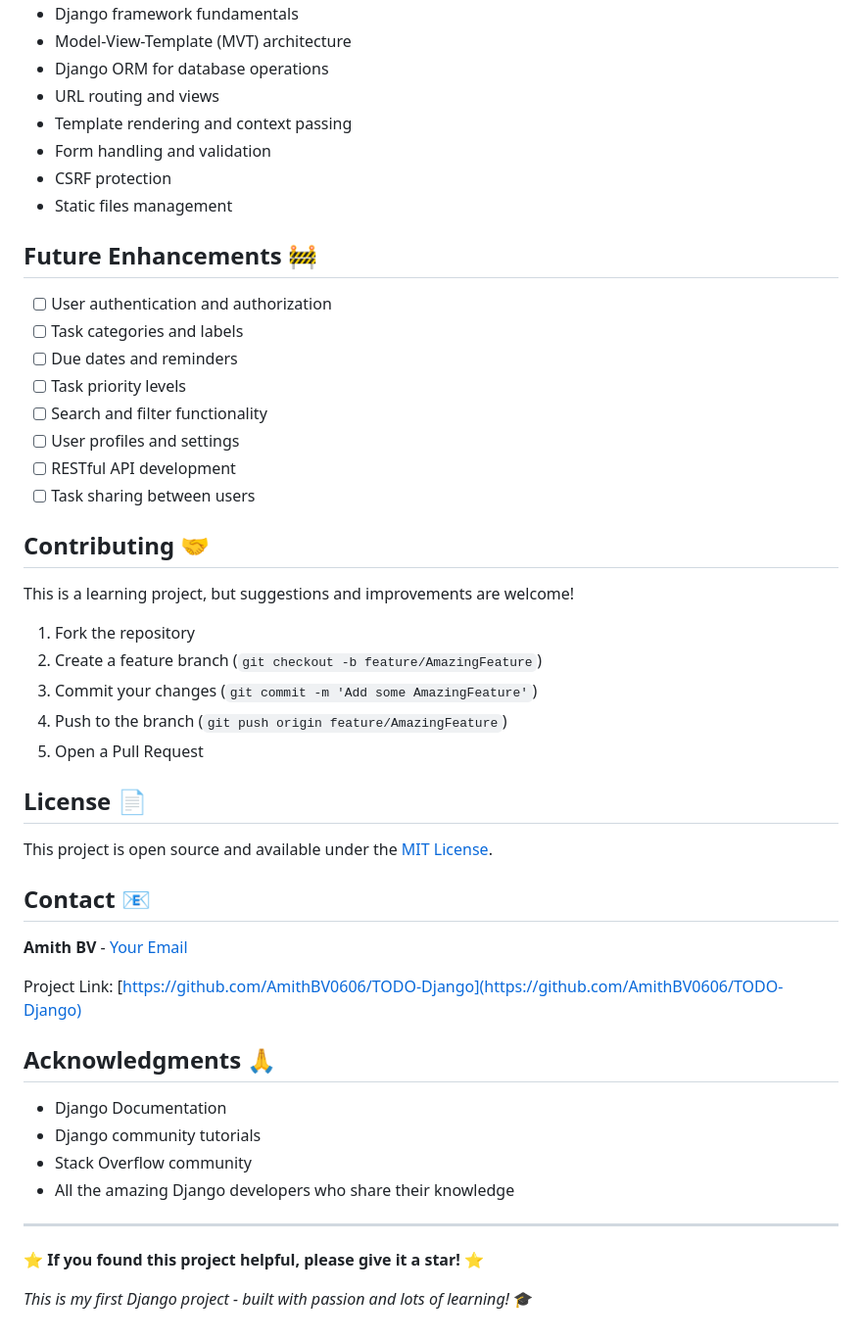
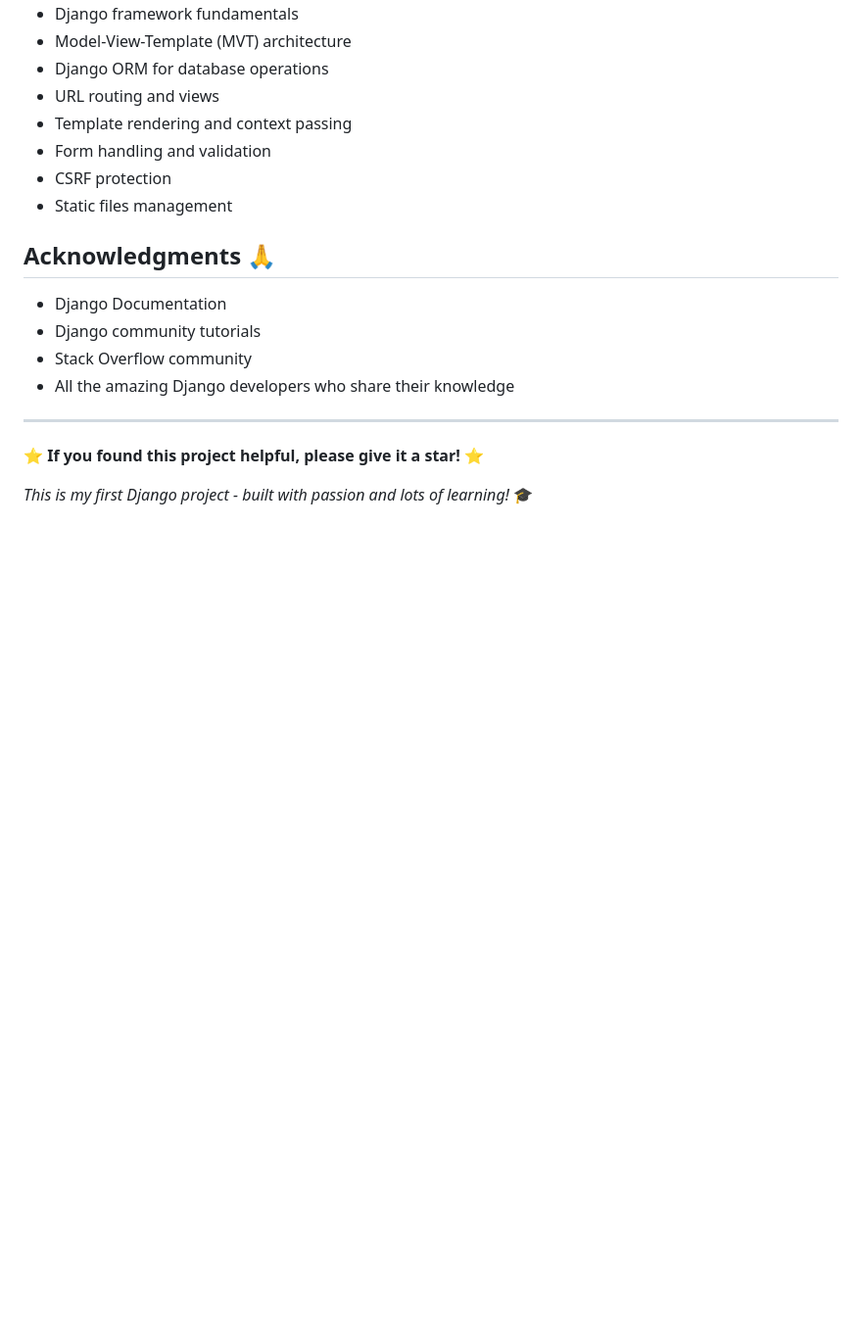
Before and after one commit to AmithBV0606/TODO-Django, a Markdown page: README.md, the part around the change. Shown: that part at 98% size. GitHub-like rendering; blank space fills up the shorter version.

```diff
--- a/README.md
+++ b/README.md
@@ -165,37 +165,6 @@ This project helped me learn:
 - CSRF protection
 - Static files management
 
-## Future Enhancements 🚧
-
-- [ ] User authentication and authorization
-- [ ] Task categories and labels
-- [ ] Due dates and reminders
-- [ ] Task priority levels
-- [ ] Search and filter functionality
-- [ ] User profiles and settings
-- [ ] RESTful API development
-- [ ] Task sharing between users
-
-## Contributing 🤝
-
-This is a learning project, but suggestions and improvements are welcome!
-
-1. Fork the repository
-2. Create a feature branch (`git checkout -b feature/AmazingFeature`)
-3. Commit your changes (`git commit -m 'Add some AmazingFeature'`)
-4. Push to the branch (`git push origin feature/AmazingFeature`)
-5. Open a Pull Request
-
-## License 📄
-
-This project is open source and available under the [MIT License](LICENSE).
-
-## Contact 📧
-
-**Amith BV** - [Your Email](mailto:your.email@example.com)
-
-Project Link: [https://github.com/AmithBV0606/TODO-Django](https://github.com/AmithBV0606/TODO-Django)
-
 ## Acknowledgments 🙏
 
 - Django Documentation
```
